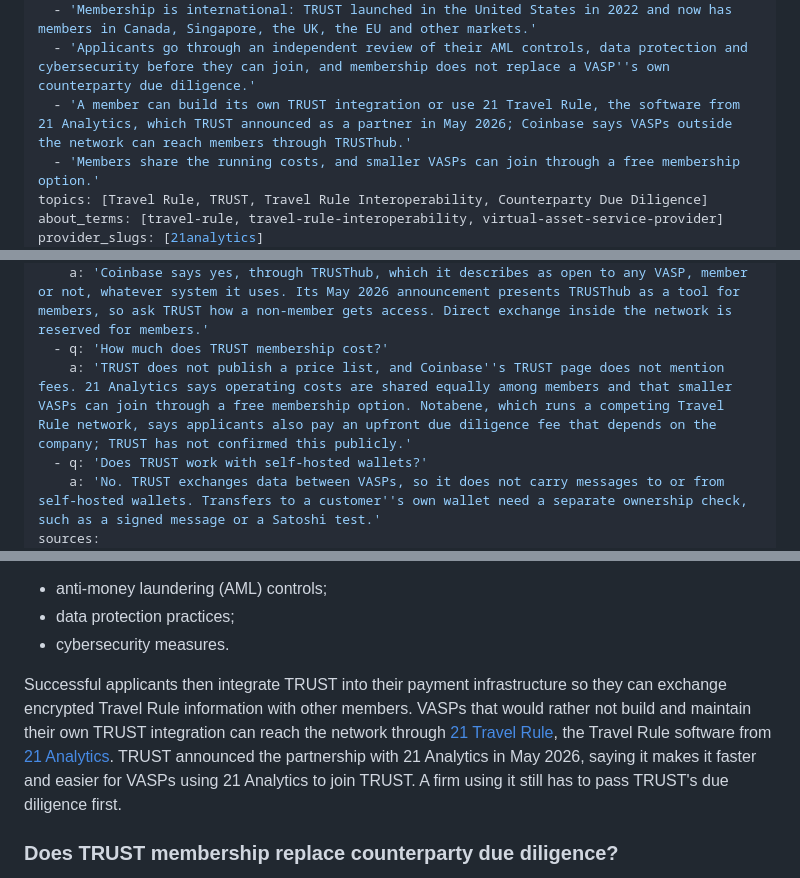
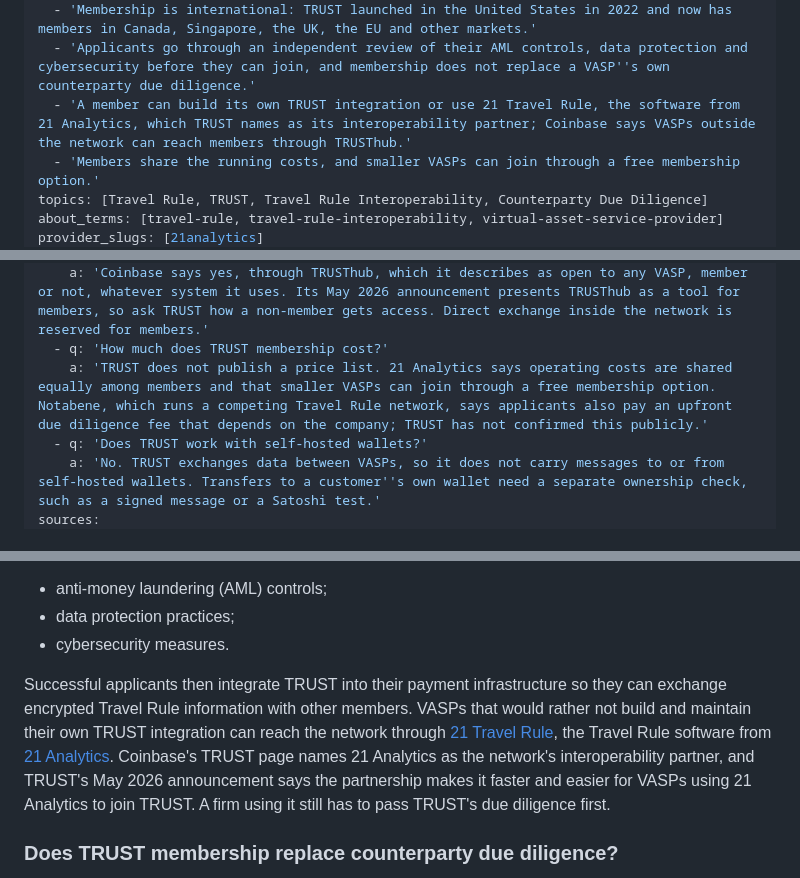
Before and after one commit to innuendo999/beverified, a Markdown page: src/guide/trust-network-explained.md, 3 parts joined by grey strips. Rendered like a GitHub page.

Commit message:
TRUST guide: restore interoperability partner (owner confirmed on Coinbase page)
Co-Authored-By: Claude Opus 5.5 <noreply@anthropic.com>
Claude-Session: https://claude.ai/code/session_018bREGhbuGSoAvPsS7dsThs

```diff
--- a/src/guide/trust-network-explained.md
+++ b/src/guide/trust-network-explained.md
@@ -14,7 +14,7 @@ takeaways:
   - 'TRUST is a not-for-profit Travel Rule network built by VASPs; Coinbase operates it, and 21 Analytics says member VASPs review and vote on key decisions.'
   - 'Membership is international: TRUST launched in the United States in 2022 and now has members in Canada, Singapore, the UK, the EU and other markets.'
   - 'Applicants go through an independent review of their AML controls, data protection and cybersecurity before they can join, and membership does not replace a VASP''s own counterparty due diligence.'
-  - 'A member can build its own TRUST integration or use 21 Travel Rule, the software from 21 Analytics, which TRUST announced as a partner in May 2026; Coinbase says VASPs outside the network can reach members through TRUSThub.'
+  - 'A member can build its own TRUST integration or use 21 Travel Rule, the software from 21 Analytics, which TRUST names as its interoperability partner; Coinbase says VASPs outside the network can reach members through TRUSThub.'
   - 'Members share the running costs, and smaller VASPs can join through a free membership option.'
 topics: [Travel Rule, TRUST, Travel Rule Interoperability, Counterparty Due Diligence]
 about_terms: [travel-rule, travel-rule-interoperability, virtual-asset-service-provider]
@@ -32,7 +32,7 @@ faq:
   - q: 'Can a VASP that is not a TRUST member exchange data with TRUST members?'
     a: 'Coinbase says yes, through TRUSThub, which it describes as open to any VASP, member or not, whatever system it uses. Its May 2026 announcement presents TRUSThub as a tool for members, so ask TRUST how a non-member gets access. Direct exchange inside the network is reserved for members.'
   - q: 'How much does TRUST membership cost?'
-    a: 'TRUST does not publish a price list, and Coinbase''s TRUST page does not mention fees. 21 Analytics says operating costs are shared equally among members and that smaller VASPs can join through a free membership option. Notabene, which runs a competing Travel Rule network, says applicants also pay an upfront due diligence fee that depends on the company; TRUST has not confirmed this publicly.'
+    a: 'TRUST does not publish a price list. 21 Analytics says operating costs are shared equally among members and that smaller VASPs can join through a free membership option. Notabene, which runs a competing Travel Rule network, says applicants also pay an upfront due diligence fee that depends on the company; TRUST has not confirmed this publicly.'
   - q: 'Does TRUST work with self-hosted wallets?'
     a: 'No. TRUST exchanges data between VASPs, so it does not carry messages to or from self-hosted wallets. Transfers to a customer''s own wallet need a separate ownership check, such as a signed message or a Satoshi test.'
 sources:
@@ -127,7 +127,7 @@ Access is not automatic. Applicants go through an onboarding process that checks
 - data protection practices;
 - cybersecurity measures.
 
-Successful applicants then integrate TRUST into their payment infrastructure so they can exchange encrypted Travel Rule information with other members. VASPs that would rather not build and maintain their own TRUST integration can reach the network through [21 Travel Rule](https://www.21analytics.co/trust/), the Travel Rule software from [21 Analytics](/providers/21analytics/). TRUST announced the partnership with 21 Analytics in May 2026, saying it makes it faster and easier for VASPs using 21 Analytics to join TRUST. A firm using it still has to pass TRUST's due diligence first.
+Successful applicants then integrate TRUST into their payment infrastructure so they can exchange encrypted Travel Rule information with other members. VASPs that would rather not build and maintain their own TRUST integration can reach the network through [21 Travel Rule](https://www.21analytics.co/trust/), the Travel Rule software from [21 Analytics](/providers/21analytics/). Coinbase's TRUST page names 21 Analytics as the network's interoperability partner, and TRUST's May 2026 announcement says the partnership makes it faster and easier for VASPs using 21 Analytics to join TRUST. A firm using it still has to pass TRUST's due diligence first.
 
 ### Does TRUST membership replace counterparty due diligence?
 
```
Also changed, not shown: other parts of src/guide/trust-network-explained.md (+1 -1 lines).
